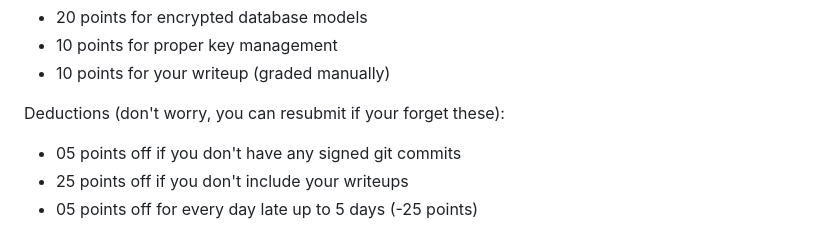
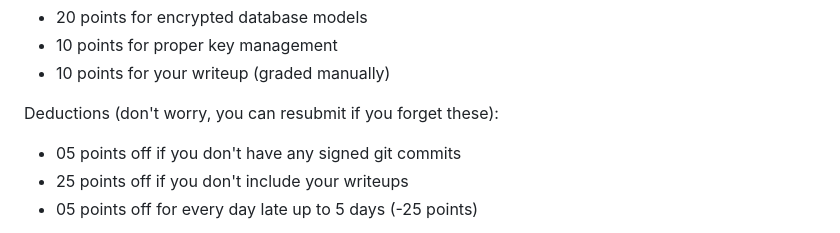
Before and after one commit to NYUAppSec/appsec_hw2, a Markdown page: README.md, the part around the change. GitHub-like rendering.

Commit message:
fix writeup typo

```diff
--- a/README.md
+++ b/README.md
@@ -255,7 +255,7 @@ Part 2 is worth 40 points (30 points autograded):
 * 10 points for proper key management
 * 10 points for your writeup (graded manually)
 
-Deductions (don't worry, you can resubmit if your forget these):
+Deductions (don't worry, you can resubmit if you forget these):
 
 * 05 points off if you don't have any signed git commits
 * 25 points off if you don't include your writeups
```
